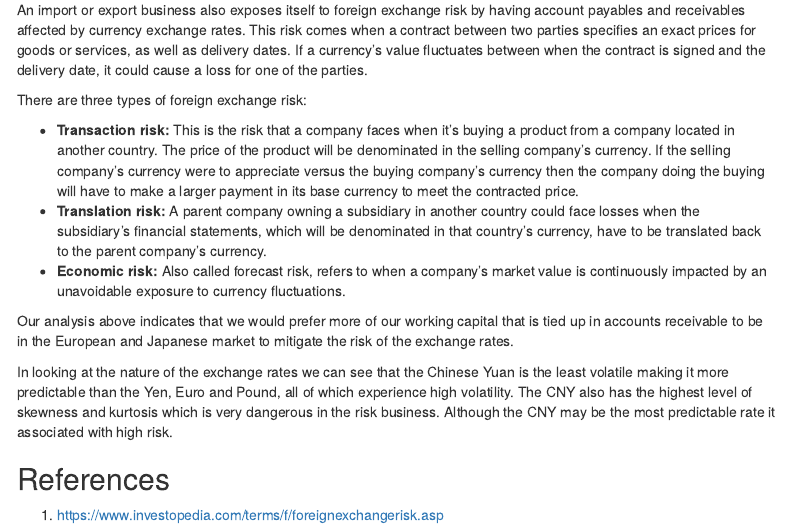
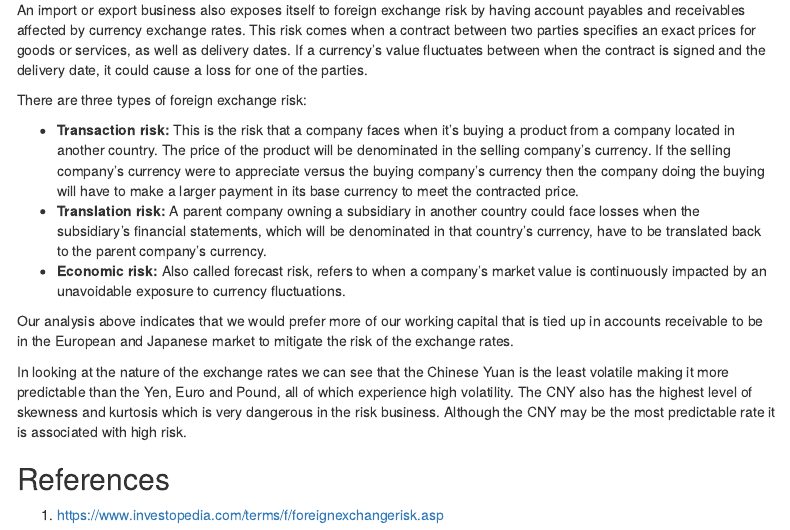
Before and after one commit to kguillen26/FIN654-Project2, an R Markdown document (Lastname-Firstname_Project2.Rmd): the page in a window 1100 px wide, from 11640 px down. Rendered offline with R 4.5, knitr and Pandoc, with nearby package versions; code that draws random numbers runs with fixed seeds of ours; some code elsewhere in the file could not run offline; menus at the side of the page are left out.

Commit message:
Update Lastname-Firstname_Project2.Rmd

```diff
--- a/Lastname-Firstname_Project2.Rmd
+++ b/Lastname-Firstname_Project2.Rmd
@@ -673,7 +673,7 @@ There are three types of foreign exchange risk:
 
 Our analysis above indicates that we would prefer more of our working capital that is tied up in accounts receivable to be in the European and Japanese market to mitigate the risk of the exchange rates.
 
-In looking at the nature of the exchange rates we can see that the Chinese Yuan is the least volatile making it more predictable than the Yen, Euro and Pound, all of which experience high volatility.  The CNY also has the highest level of skewness and kurtosis which is very dangerous in the risk business.  Although the CNY may be the most predictable rate it associated with high risk.
+In looking at the nature of the exchange rates we can see that the Chinese Yuan is the least volatile making it more predictable than the Yen, Euro and Pound, all of which experience high volatility.  The CNY also has the highest level of skewness and kurtosis which is very dangerous in the risk business.  Although the CNY may be the most predictable rate it is associated with high risk.
 
 ## References
 1. https://www.investopedia.com/terms/f/foreignexchangerisk.asp
```
